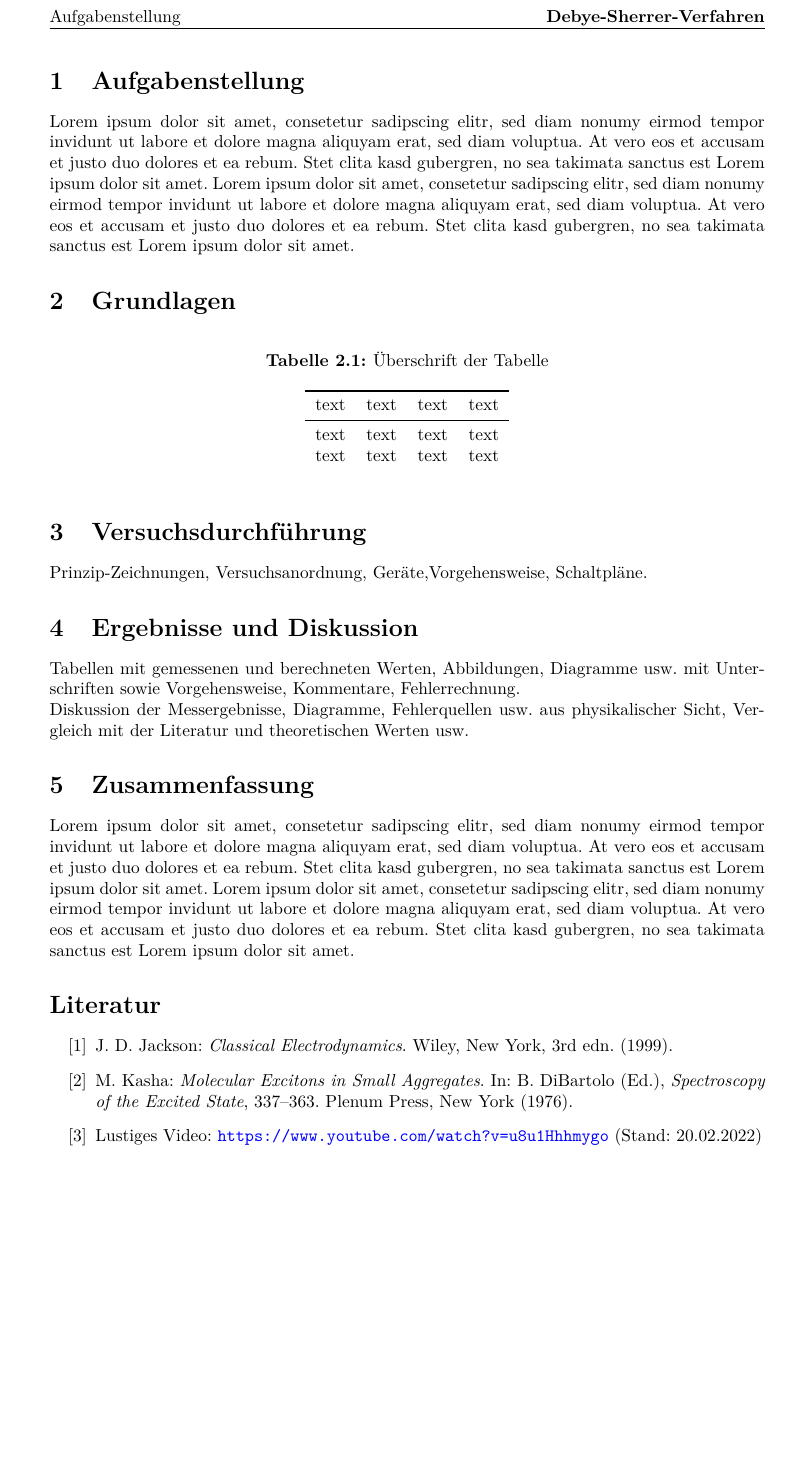
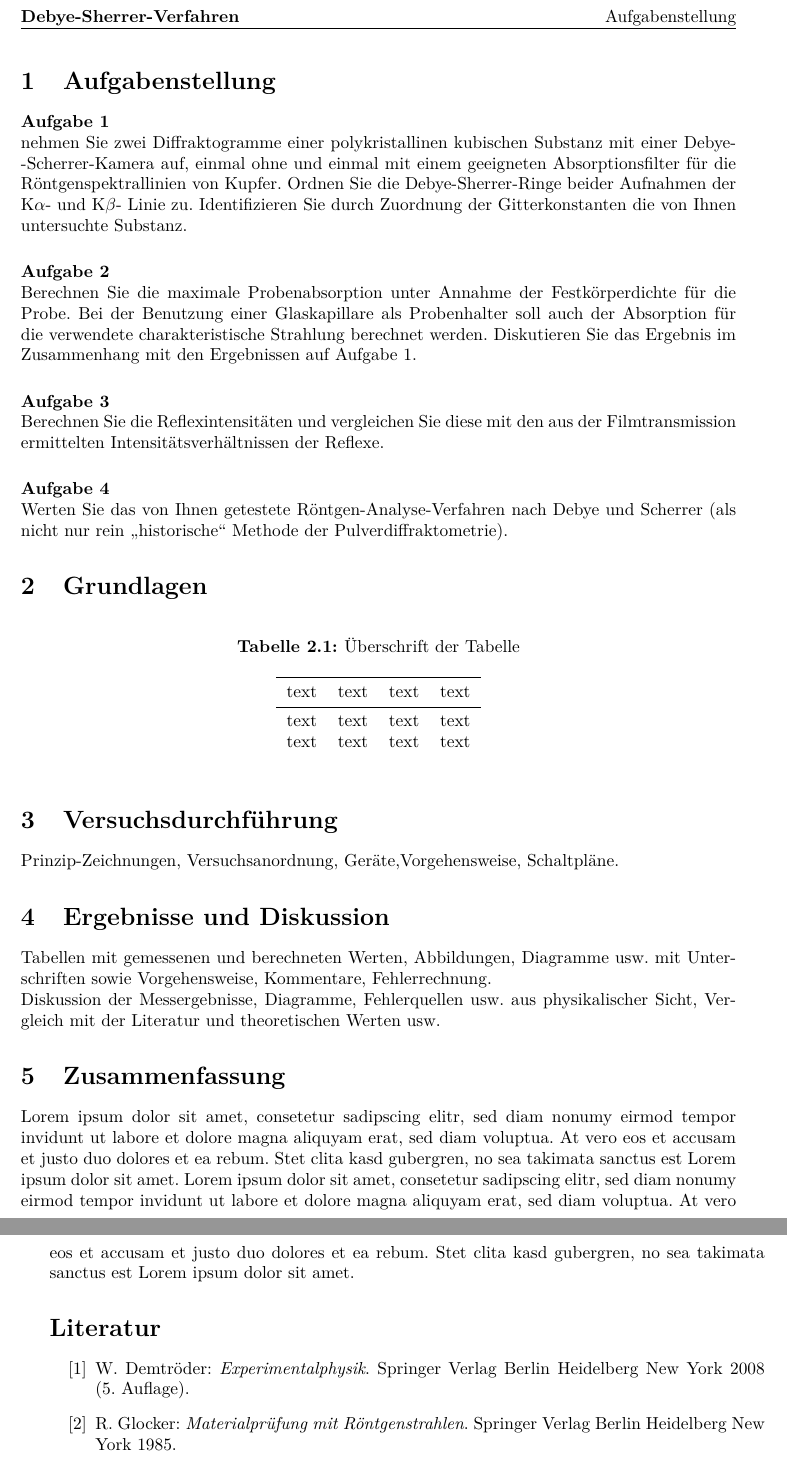
Before and after one commit to Tatze99/F-Praktikum, a LaTeX document (01-Debye-Sherrer-Verfahren/main.tex): part of page 3 of 3 before the commit and two parts of pages 2 and 3 of 3 after it, the two joined at a grey line, cut so that both start at the same text, the shorter picture padded with empty space. Compiled offline with pdfLaTeX.

Commit message:
Literatur & Aufgabenstellung

```diff
--- a/01-Debye-Sherrer-Verfahren/main.tex
+++ b/01-Debye-Sherrer-Verfahren/main.tex
@@ -1,6 +1,6 @@
 \documentclass[a4paper,twoside,final]{article}
 %----Eingebundene Bibliotheken-----
-\input{./LaTeX-Packages.tex}
+\input{../LaTeX-Packages.tex}
 
 \begin{document}
 \setlength{\marginparsep}{2em}
@@ -49,7 +49,14 @@
 % *********************************************
 
 \section{Aufgabenstellung} \label{sec:Aufgabenstellung}
-Lorem ipsum dolor sit amet, consetetur sadipscing elitr, sed diam nonumy eirmod tempor invidunt ut labore et dolore magna aliquyam erat, sed diam voluptua. At vero eos et accusam et justo duo dolores et ea rebum. Stet clita kasd gubergren, no sea takimata sanctus est Lorem ipsum dolor sit amet. Lorem ipsum dolor sit amet, consetetur sadipscing elitr, sed diam nonumy eirmod tempor invidunt ut labore et dolore magna aliquyam erat, sed diam voluptua. At vero eos et accusam et justo duo dolores et ea rebum. Stet clita kasd gubergren, no sea takimata sanctus est Lorem ipsum dolor sit amet.
+\paragraph{Aufgabe 1}$~$\\
+nehmen Sie zwei Diffraktogramme einer polykristallinen kubischen Substanz mit einer Debye\--Scherrer\--Ka\-me\-ra auf, einmal ohne und einmal mit einem geeigneten Absorptionsfilter für die Röntgenspektrallinien von Kupfer. Ordnen Sie die Debye-Sherrer-Ringe beider Aufnahmen der K$\alpha$- und K$\beta$- Linie zu. Identifizieren Sie durch Zuordnung der Gitterkonstanten die von Ihnen untersuchte Substanz.
+\paragraph{Aufgabe 2}$~$\\
+Berechnen Sie die maximale Probenabsorption unter Annahme der Festkörperdichte für die Probe. Bei der Benutzung einer Glaskapillare als Probenhalter soll auch der Absorption für die verwendete charakteristische Strahlung berechnet werden. Diskutieren Sie das Ergebnis im Zusammenhang mit den Ergebnissen auf Aufgabe 1.
+\paragraph{Aufgabe 3}$~$\\
+Berechnen Sie die Reflexintensitäten und vergleichen Sie diese mit den aus der Filmtransmission ermittelten Intensitätsverhältnissen der Reflexe.
+\paragraph{Aufgabe 4}$~$\\
+Werten Sie das von Ihnen getestete Röntgen-Analyse-Verfahren nach Debye und Scherrer (als nicht nur rein \glqq historische\grqq{} Methode der Pulverdiffraktometrie).
 
 
 % *********************************************
@@ -114,12 +121,12 @@ Lorem ipsum dolor sit amet, consetetur sadipscing elitr, sed diam nonumy eirmod
 % ***** Literaturverzeichnis ******************
 
 \begin{thebibliography}{xxx}
-	\bibitem{Buch1}
-	J. D. Jackson: \textit{Classical Electrodynamics}. Wiley, New York, 3rd edn. (1999).
-	\bibitem{Buch2}
-	M. Kasha: \textit{Molecular Excitons in Small Aggregates}. In: B. DiBartolo (Ed.), \textit{Spectroscopy of the Excited State}, 337–363. Plenum Press, New York (1976).
-	\bibitem{Internetquelle}
-	Lustiges Video: \url{https://www.youtube.com/watch?v=u8u1Hhhmygo} (Stand: 20.02.2022)
+	\bibitem{Demtroeder}
+	W. Demtröder: \textit{Experimentalphysik}. Springer Verlag Berlin Heidelberg New York 2008 (5. Auflage).
+	\bibitem{Glockner}
+	R. Glocker: \textit{Materialprüfung mit Röntgenstrahlen}. Springer Verlag Berlin Heidelberg New York 1985.
+  \bibitem{Kleber}
+	W. Kleber u.a.: \textit{Einführung in die Kristallographie}. Verlag Technik GmbH 2010 (19. Auflage).
 \end{thebibliography}
 
 \end{document}
```
Also changed, not shown: 01-Debye-Sherrer-Verfahren/main.pdf.
